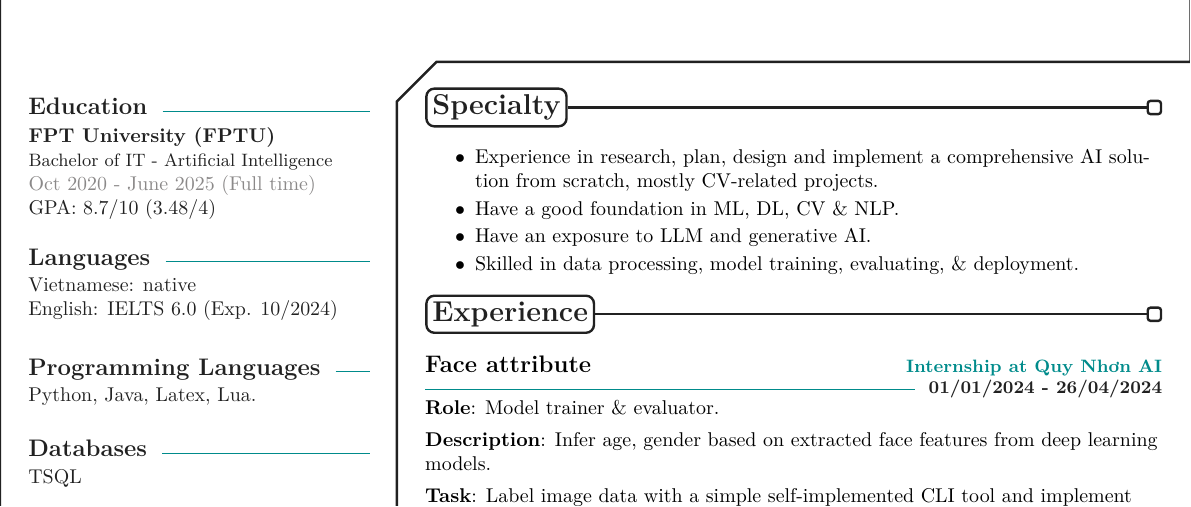
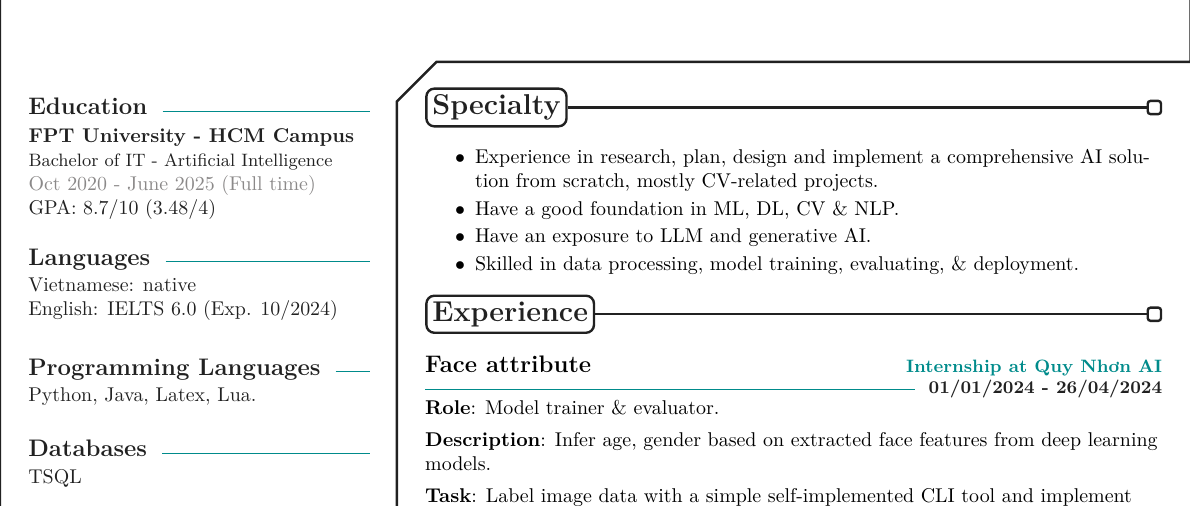
Before and after one commit to diligent-man/CV, a LaTeX document (main.tex): part of page 1 of 2, cut so that both start at the same text. The pictures show the PDF file main.pdf that the author committed with the source.

```diff
--- a/main.tex
+++ b/main.tex
@@ -50,7 +50,7 @@
 	\begin{SideBar}{\ColorBackground}{\ColorTextSide}
 		\TextSeparatorBis{\ColorHighlight}{Education}{}
 %       First edu
-        \RawText{3ex}{\ColorTextMain}{\textbf{FPT University (FPTU)}}
+        \RawText{3ex}{\ColorTextMain}{\textbf{FPT University - HCM Campus}}
         \RawText{-1ex}{\ColorTextMain}{\small{Bachelor of IT - Artificial Intelligence}}
         \RawText{1ex}{Snow4}{Oct 2020 - June 2025 (Full time)}
         \RawText{0ex}{\ColorTextMain}{GPA: 8.7/10 (3.48/4)}
```
Also changed, not shown: src/preamble/commands.sty (+1 -1 lines), main.pdf.
